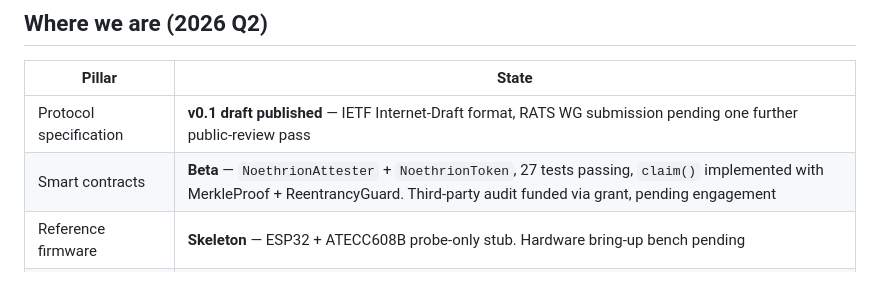
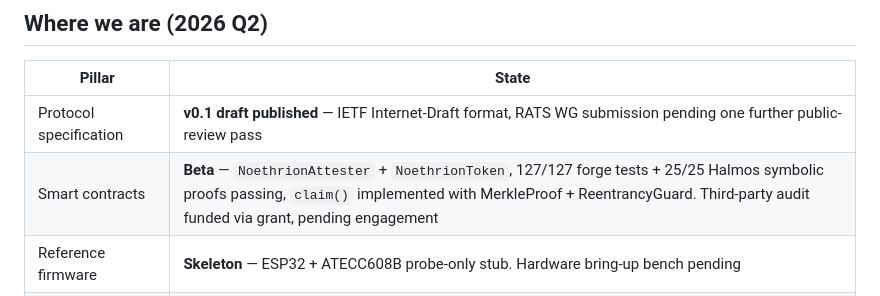
Before and after one commit to noethrion/noethrion, a Markdown page: ROADMAP.md, the part around the change. GitHub-like rendering.

```diff
--- a/ROADMAP.md
+++ b/ROADMAP.md
@@ -11,7 +11,7 @@ This document is a **direction**, not a contract. Specific dates shift; the orde
 | Pillar | State |
 |--------|-------|
 | Protocol specification | **v0.1 draft published** — IETF Internet-Draft format, RATS WG submission pending one further public-review pass |
-| Smart contracts | **Beta** — `NoethrionAttester` + `NoethrionToken`, 27 tests passing, `claim()` implemented with MerkleProof + ReentrancyGuard. Third-party audit funded via grant, pending engagement |
+| Smart contracts | **Beta** — `NoethrionAttester` + `NoethrionToken`, 127/127 forge tests + 25/25 Halmos symbolic proofs passing, `claim()` implemented with MerkleProof + ReentrancyGuard. Third-party audit funded via grant, pending engagement |
 | Reference firmware | **Skeleton** — ESP32 + ATECC608B probe-only stub. Hardware bring-up bench pending |
 | Reference tooling | **Published** — Python CLI (provision, verify, render assets) + integrator templates (Python library, Node TypeScript, Solidity consumer) |
 | Foundation | **Initial Development Co. (Delaware C-Corp interim)** — transition to Swiss Stiftung targeted for 2028+ after treasury maturity threshold |
```
Also changed, not shown: QUICKSTART.md (+1 -1 lines).
